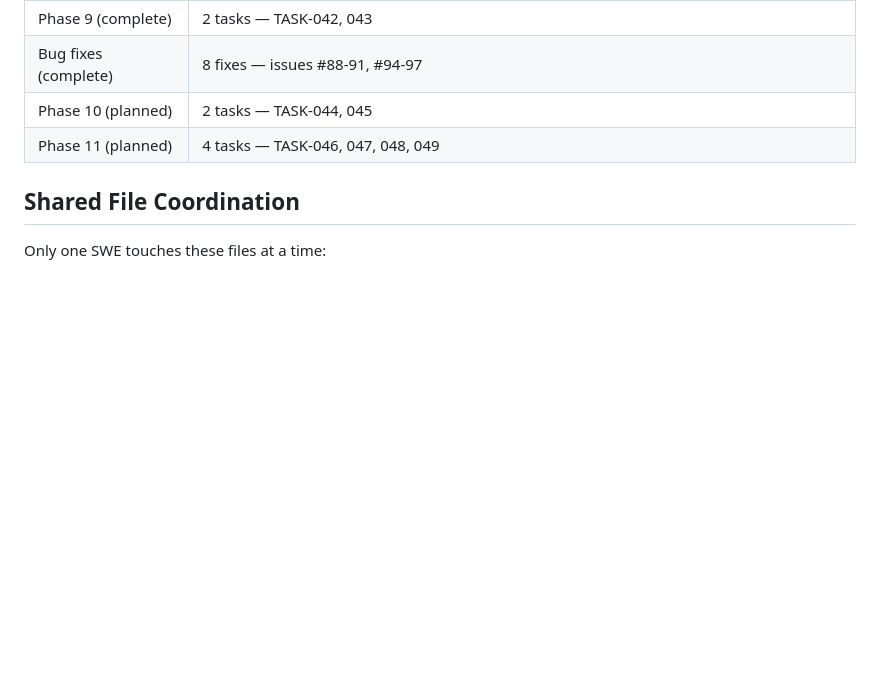
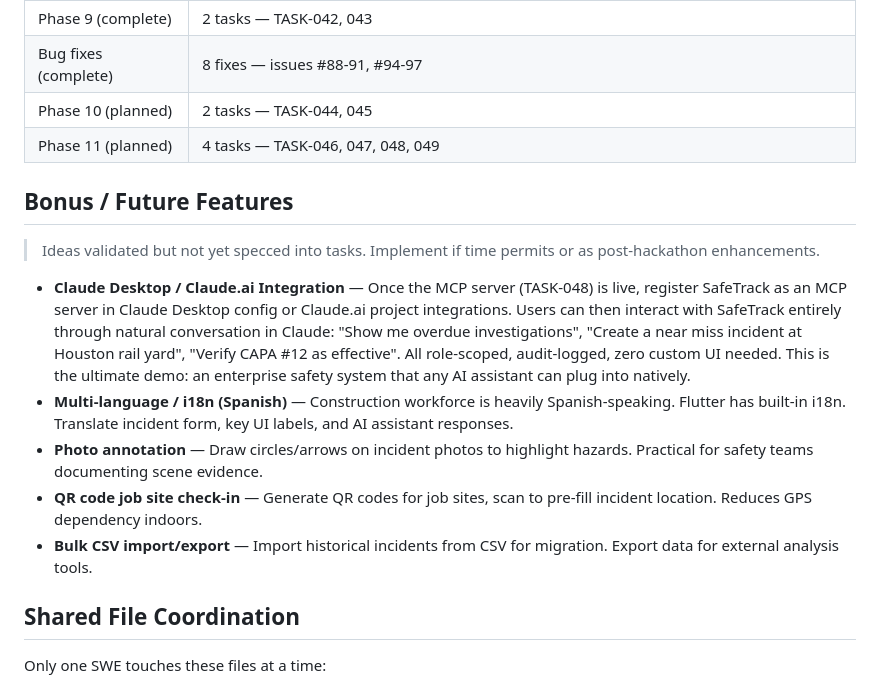
Before and after one commit to lxrbckl-dev/Project-SafeTrack, a Markdown page: docs/build-plan.md, the part around the change. Drawn GitHub-style; blank space fills up the shorter version.

Commit message:
Add bonus/future features section to build plan: Claude Desktop integration, i18n, photo annotation, QR codes, CSV import
Co-Authored-By: Claude Opus 4.6 (1M context) <noreply@anthropic.com>

```diff
--- a/docs/build-plan.md
+++ b/docs/build-plan.md
@@ -1051,6 +1051,16 @@ T10     TASK-019: AI Agent             (polish)                       Tests 017-
 | Phase 10 (planned) | 2 tasks — TASK-044, 045 |
 | Phase 11 (planned) | 4 tasks — TASK-046, 047, 048, 049 |
 
+## Bonus / Future Features
+
+> Ideas validated but not yet specced into tasks. Implement if time permits or as post-hackathon enhancements.
+
+- **Claude Desktop / Claude.ai Integration** — Once the MCP server (TASK-048) is live, register SafeTrack as an MCP server in Claude Desktop config or Claude.ai project integrations. Users can then interact with SafeTrack entirely through natural conversation in Claude: "Show me overdue investigations", "Create a near miss incident at Houston rail yard", "Verify CAPA #12 as effective". All role-scoped, audit-logged, zero custom UI needed. This is the ultimate demo: an enterprise safety system that any AI assistant can plug into natively.
+- **Multi-language / i18n (Spanish)** — Construction workforce is heavily Spanish-speaking. Flutter has built-in i18n. Translate incident form, key UI labels, and AI assistant responses.
+- **Photo annotation** — Draw circles/arrows on incident photos to highlight hazards. Practical for safety teams documenting scene evidence.
+- **QR code job site check-in** — Generate QR codes for job sites, scan to pre-fill incident location. Reduces GPS dependency indoors.
+- **Bulk CSV import/export** — Import historical incidents from CSV for migration. Export data for external analysis tools.
+
 ## Shared File Coordination
 
 Only one SWE touches these files at a time:
```
